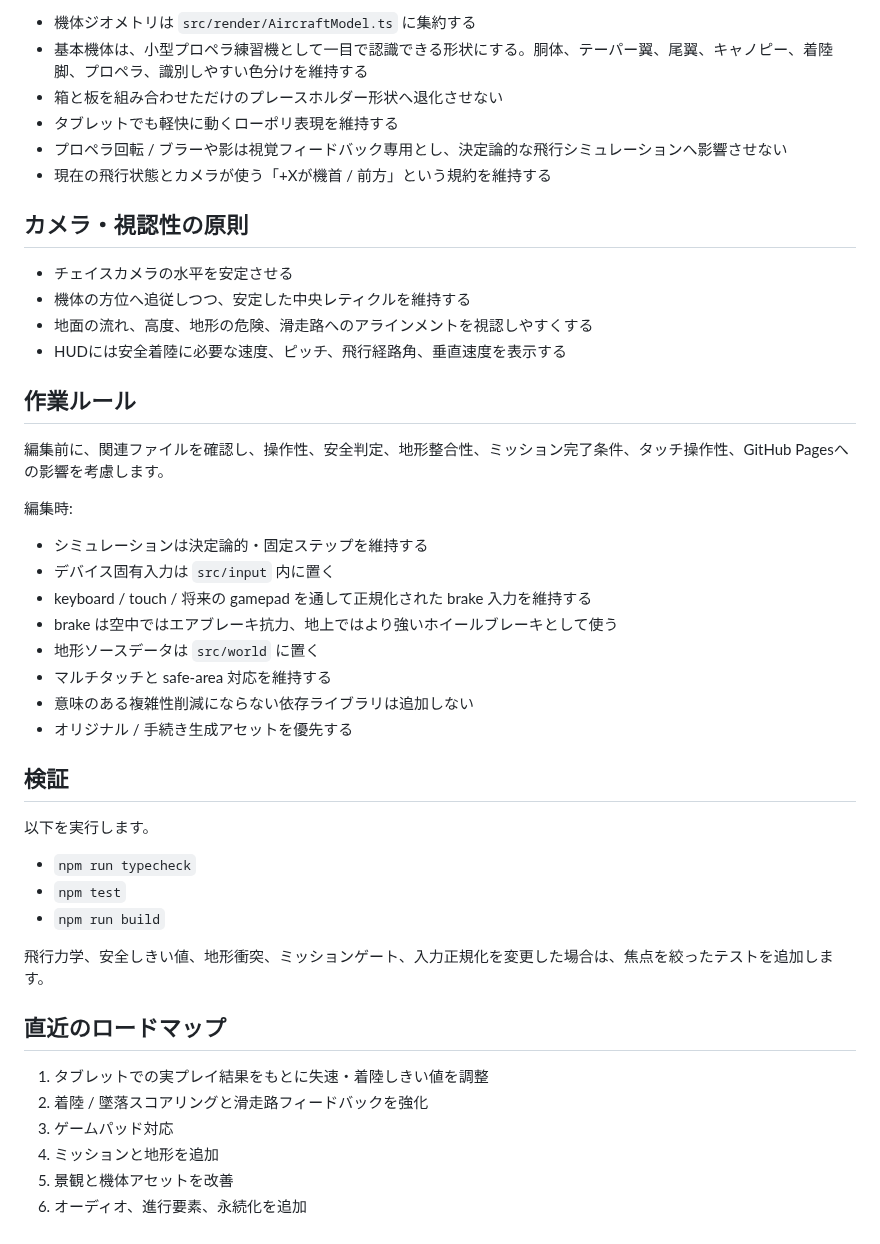
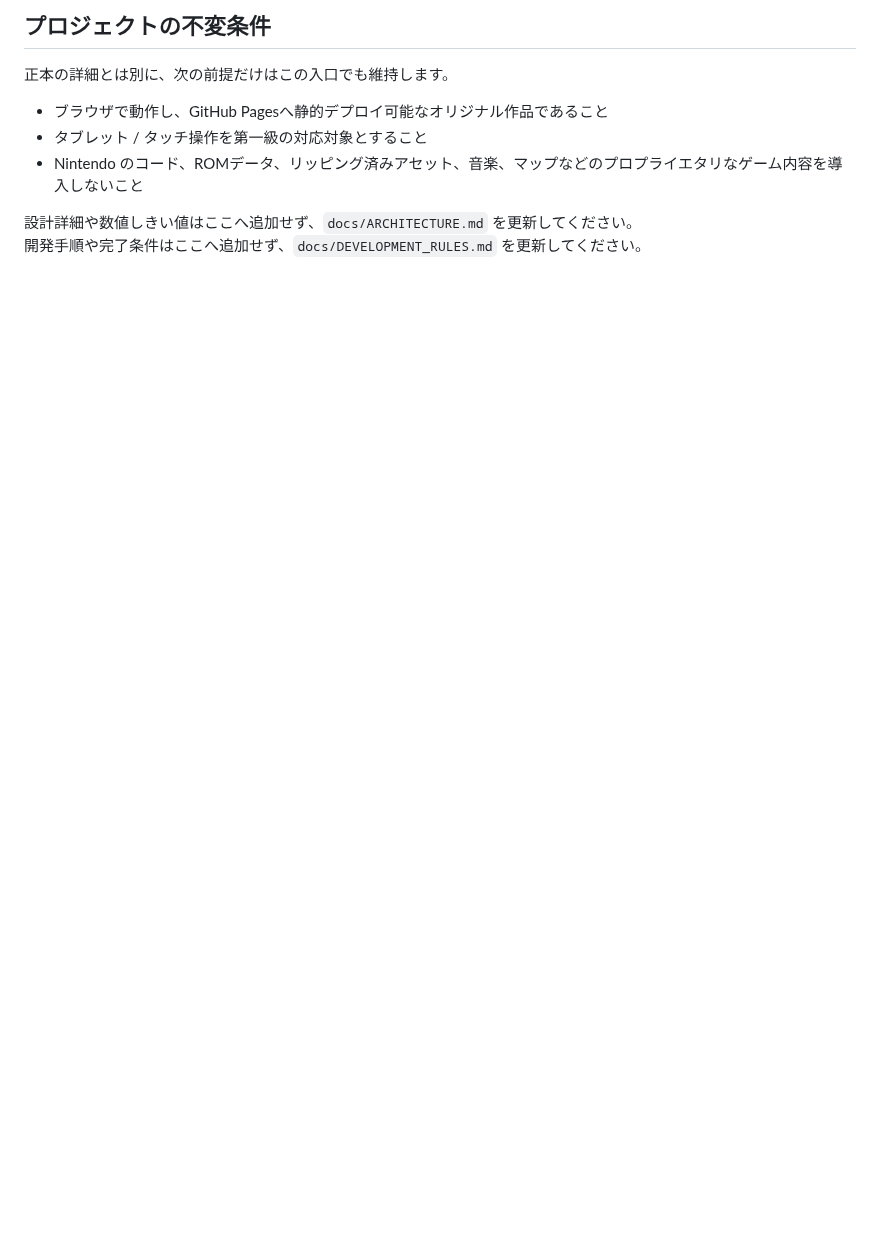
Before and after one commit to InSuns21/pilotwings-modern, a Markdown page: prompts/PROJECT_SYSTEM_PROMPT.md, the part around one of its changes. Drawn GitHub-style; blank space fills up the shorter version.

```diff
--- a/prompts/PROJECT_SYSTEM_PROMPT.md
+++ b/prompts/PROJECT_SYSTEM_PROMPT.md
@@ -70,48 +54,11 @@
 
-- 機体ジオメトリは `src/render/AircraftModel.ts` に集約する
-- 基本機体は、小型プロペラ練習機として一目で認識できる形状にする。胴体、テーパー翼、尾翼、キャノピー、着陸脚、プロペラ、識別しやすい色分けを維持する
-- 箱と板を組み合わせただけのプレースホルダー形状へ退化させない
-- タブレットでも軽快に動くローポリ表現を維持する
-- プロペラ回転 / ブラーや影は視覚フィードバック専用とし、決定論的な飛行シミュレーションへ影響させない
-- 現在の飛行状態とカメラが使う「+Xが機首 / 前方」という規約を維持する
+## プロジェクトの不変条件
 
-## カメラ・視認性の原則
+正本の詳細とは別に、次の前提だけはこの入口でも維持します。
 
-- チェイスカメラの水平を安定させる
-- 機体の方位へ追従しつつ、安定した中央レティクルを維持する
-- 地面の流れ、高度、地形の危険、滑走路へのアラインメントを視認しやすくする
-- HUDには安全着陸に必要な速度、ピッチ、飛行経路角、垂直速度を表示する
+- ブラウザで動作し、GitHub Pagesへ静的デプロイ可能なオリジナル作品であること
+- タブレット / タッチ操作を第一級の対応対象とすること
+- Nintendo のコード、ROMデータ、リッピング済みアセット、音楽、マップなどのプロプライエタリなゲーム内容を導入しないこと
 
-## 作業ルール
-
-編集前に、関連ファイルを確認し、操作性、安全判定、地形整合性、ミッション完了条件、タッチ操作性、GitHub Pagesへの影響を考慮します。
-
-編集時:
-
-- シミュレーションは決定論的・固定ステップを維持する
-- デバイス固有入力は `src/input` 内に置く
-- keyboard / touch / 将来の gamepad を通して正規化された brake 入力を維持する
-- brake は空中ではエアブレーキ抗力、地上ではより強いホイールブレーキとして使う
-- 地形ソースデータは `src/world` に置く
-- マルチタッチと safe-area 対応を維持する
-- 意味のある複雑性削減にならない依存ライブラリは追加しない
-- オリジナル / 手続き生成アセットを優先する
-
-## 検証
-
-以下を実行します。
-
-- `npm run typecheck`
-- `npm test`
-- `npm run build`
-
-飛行力学、安全しきい値、地形衝突、ミッションゲート、入力正規化を変更した場合は、焦点を絞ったテストを追加します。
-
-## 直近のロードマップ
-
-1. タブレットでの実プレイ結果をもとに失速・着陸しきい値を調整
-2. 着陸 / 墜落スコアリングと滑走路フィードバックを強化
-3. ゲームパッド対応
-4. ミッションと地形を追加
-5. 景観と機体アセットを改善
-6. オーディオ、進行要素、永続化を追加
+設計詳細や数値しきい値はここへ追加せず、`docs/ARCHITECTURE.md` を更新してください。
+開発手順や完了条件はここへ追加せず、`docs/DEVELOPMENT_RULES.md` を更新してください。
```
Also changed, not shown: other parts of prompts/PROJECT_SYSTEM_PROMPT.md (+37 -53 lines).
